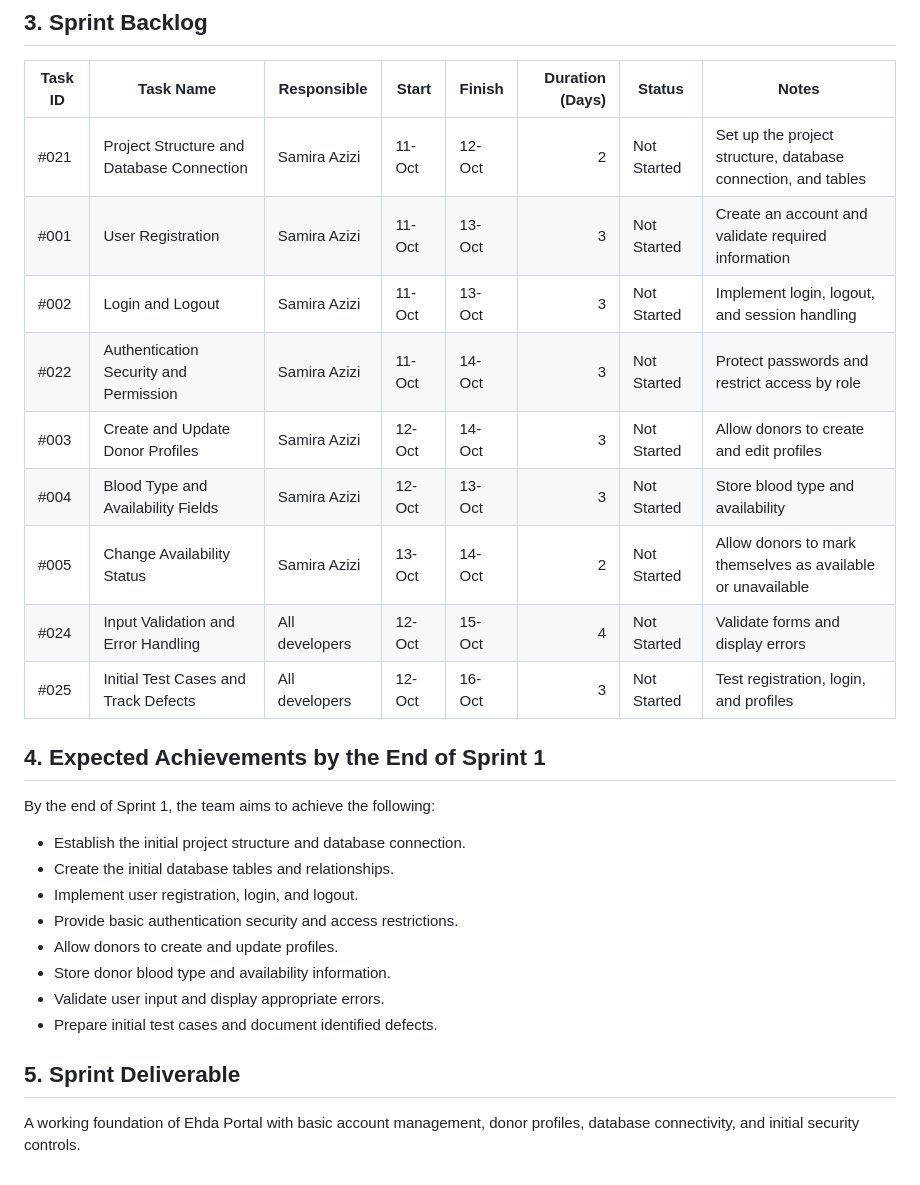
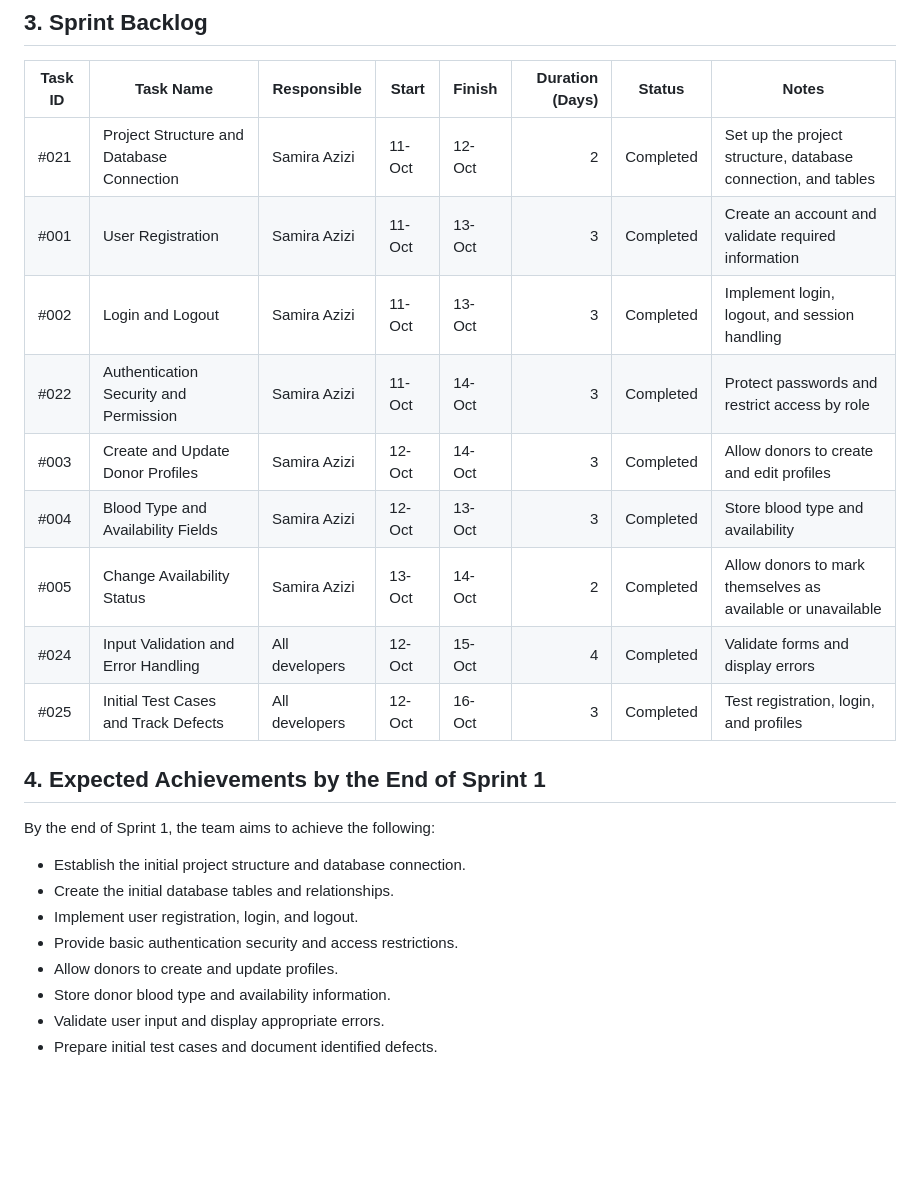
Before and after one commit to Kaihansaba/Ehda-Portal, a Markdown page: 1.Project-Backlogs/Sprint-1-Backlog.md, the part around the change. Rendered like a GitHub page; blank space fills up the shorter version.

Commit message:
Reviewed Sprint-1-Backlog.md

```diff
--- a/1.Project-Backlogs/Sprint-1-Backlog.md
+++ b/1.Project-Backlogs/Sprint-1-Backlog.md
@@ -27,15 +27,15 @@ Sprint 1 focuses on establishing the technical and account-management foundation
 
 | Task ID | Task Name | Responsible | Start | Finish | Duration (Days) | Status | Notes |
 |---|---|---|---|---|---:|---|---|
-| #021 | Project Structure and Database Connection | Samira Azizi | 11-Oct | 12-Oct | 2 | Not Started | Set up the project structure, database connection, and tables |
-| #001 | User Registration | Samira Azizi | 11-Oct | 13-Oct | 3 | Not Started | Create an account and validate required information |
-| #002 | Login and Logout | Samira Azizi | 11-Oct | 13-Oct | 3 | Not Started | Implement login, logout, and session handling |
-| #022 | Authentication Security and Permission | Samira Azizi | 11-Oct | 14-Oct | 3 | Not Started | Protect passwords and restrict access by role |
-| #003 | Create and Update Donor Profiles | Samira Azizi | 12-Oct | 14-Oct | 3 | Not Started | Allow donors to create and edit profiles |
-| #004 | Blood Type and Availability Fields | Samira Azizi | 12-Oct | 13-Oct | 3 | Not Started | Store blood type and availability |
-| #005 | Change Availability Status | Samira Azizi | 13-Oct | 14-Oct | 2 | Not Started | Allow donors to mark themselves as available or unavailable |
-| #024 | Input Validation and Error Handling | All developers | 12-Oct | 15-Oct | 4 | Not Started | Validate forms and display errors |
-| #025 | Initial Test Cases and Track Defects | All developers | 12-Oct | 16-Oct | 3 | Not Started | Test registration, login, and profiles |
+| #021 | Project Structure and Database Connection | Samira Azizi | 11-Oct | 12-Oct | 2 | Completed | Set up the project structure, database connection, and tables |
+| #001 | User Registration | Samira Azizi | 11-Oct | 13-Oct | 3 | Completed | Create an account and validate required information |
+| #002 | Login and Logout | Samira Azizi | 11-Oct | 13-Oct | 3 | Completed | Implement login, logout, and session handling |
+| #022 | Authentication Security and Permission | Samira Azizi | 11-Oct | 14-Oct | 3 | Completed | Protect passwords and restrict access by role |
+| #003 | Create and Update Donor Profiles | Samira Azizi | 12-Oct | 14-Oct | 3 | Completed | Allow donors to create and edit profiles |
+| #004 | Blood Type and Availability Fields | Samira Azizi | 12-Oct | 13-Oct | 3 | Completed | Store blood type and availability |
+| #005 | Change Availability Status | Samira Azizi | 13-Oct | 14-Oct | 2 | Completed | Allow donors to mark themselves as available or unavailable |
+| #024 | Input Validation and Error Handling | All developers | 12-Oct | 15-Oct | 4 | Completed | Validate forms and display errors |
+| #025 | Initial Test Cases and Track Defects | All developers | 12-Oct | 16-Oct | 3 | Completed | Test registration, login, and profiles |
 
 ## 4. Expected Achievements by the End of Sprint 1
 
@@ -49,7 +49,3 @@ By the end of Sprint 1, the team aims to achieve the following:
 - Store donor blood type and availability information.
 - Validate user input and display appropriate errors.
 - Prepare initial test cases and document identified defects.
-
-## 5. Sprint Deliverable
-
-A working foundation of Ehda Portal with basic account management, donor profiles, database connectivity, and initial security controls.
```
